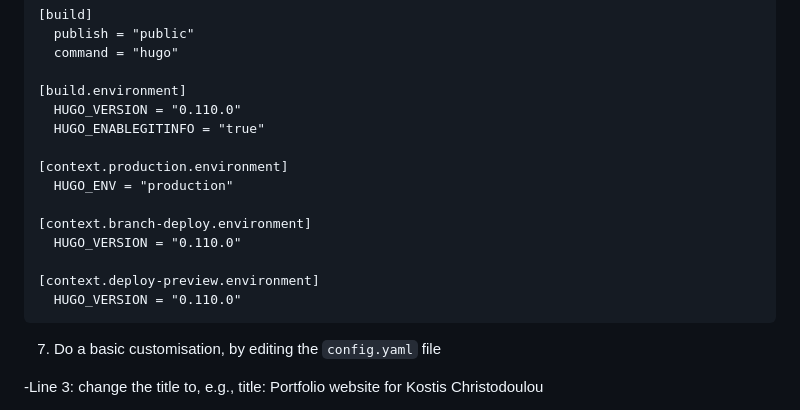
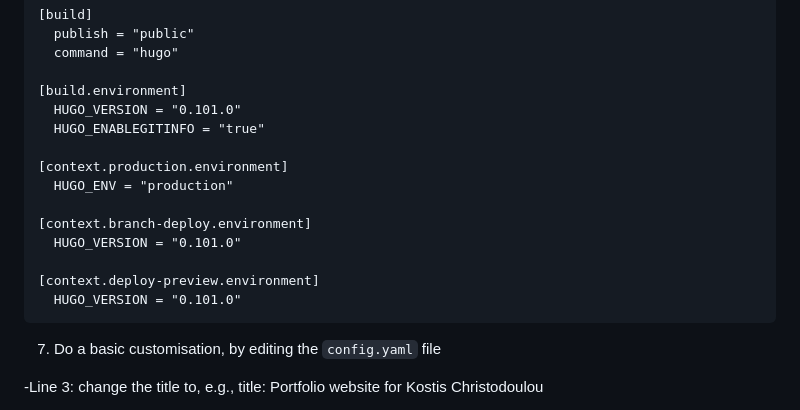
Before and after one commit to kostis-christodoulou/dsb, a Markdown page: website/setting_up_portfolio_website.md, the part around the change. Drawn GitHub-style.

```diff
--- a/website/setting_up_portfolio_website.md
+++ b/website/setting_up_portfolio_website.md
@@ -32,17 +32,17 @@
       command = "hugo"
 
     [build.environment]
-      HUGO_VERSION = "0.110.0"
+      HUGO_VERSION = "0.101.0"
       HUGO_ENABLEGITINFO = "true"
 
     [context.production.environment]
       HUGO_ENV = "production"
 
     [context.branch-deploy.environment]
-      HUGO_VERSION = "0.110.0"
+      HUGO_VERSION = "0.101.0"
 
     [context.deploy-preview.environment]
-      HUGO_VERSION = "0.110.0"
+      HUGO_VERSION = "0.101.0"
 
 7.  Do a basic customisation, by editing the `config.yaml` file
 
```
